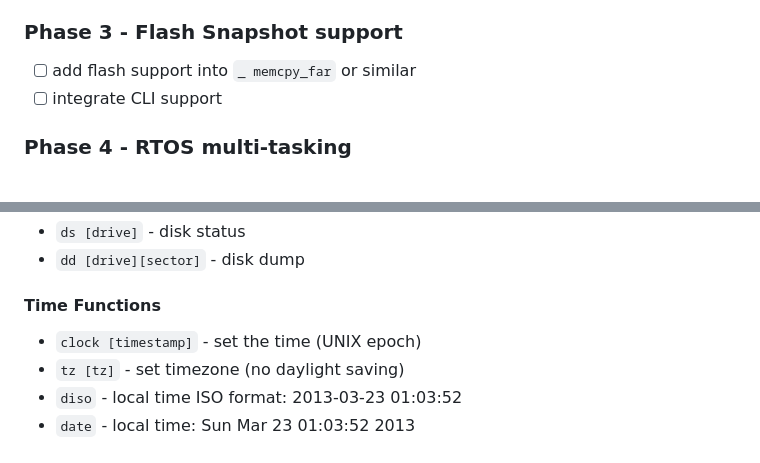
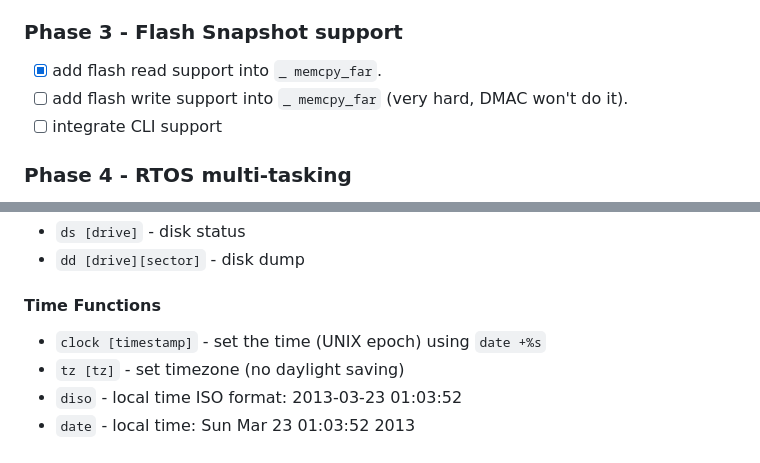
Before and after one commit to feilipu/yaz180, a Markdown page: yabios/README.MD, 2 parts joined by grey strips. GitHub-like rendering.

```diff
--- a/yabios/README.MD
+++ b/yabios/README.MD
@@ -65,7 +65,8 @@ Each one of these items will need to be implemented.
 
 ### Phase 3 - Flash Snapshot support
 
-- [ ] add flash support into `_ memcpy_far` or similar
+- [x] add flash read support into `_ memcpy_far`.
+- [ ] add flash write support into `_ memcpy_far` (very hard, DMAC won't do it).
 - [ ] integrate CLI support
 
 ### Phase 4 - RTOS multi-tasking
@@ -630,7 +631,7 @@ The command line interface is implemented in C, with the underlying functions ei
 - `dd [drive][sector]` - disk dump
 
 #### Time Functions
-- `clock [timestamp]` - set the time (UNIX epoch)
+- `clock [timestamp]` - set the time (UNIX epoch) using `date +%s`
 - `tz [tz]` - set timezone (no daylight saving)
 - `diso` - local time ISO format: 2013-03-23 01:03:52
 - `date` - local time: Sun Mar 23 01:03:52 2013
```
Also changed, not shown: other parts of yabios/README.MD (+1 -1 lines), README.MD (+3 -3 lines), yabios/implementation_notes.md (+12 -1 lines), docs/cpm_ccp.png (added), docs/inter_bank_call.png (added), docs/yabios_help.png (added), 8 other files.
